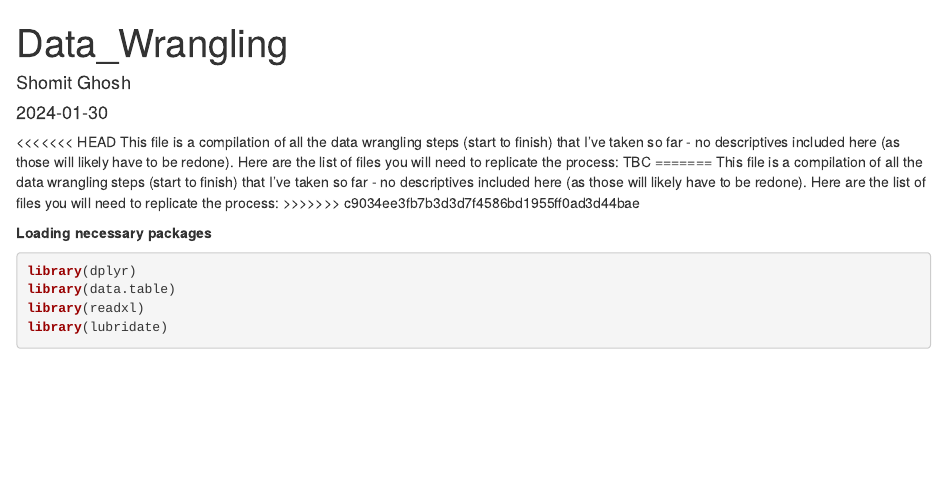
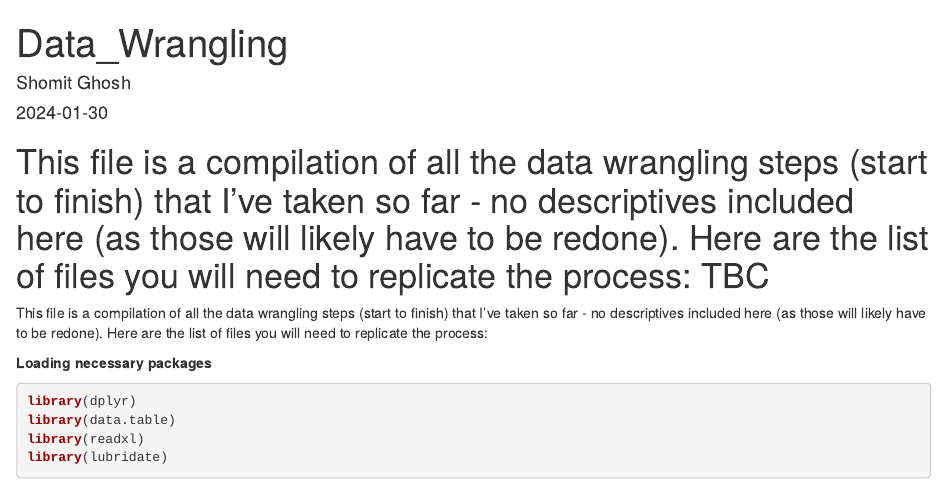
Before and after one commit to shomitg99/KPN, an R Markdown document (Data_Wrangling.Rmd): the page in a window 1100 px wide, from its top. Rendered offline with R 4.5, knitr and Pandoc, with nearby package versions; some code elsewhere in the file could not run offline; long lines of code are wrapped.

Commit message:
Roadblocks

````diff
--- a/Data_Wrangling.Rmd
+++ b/Data_Wrangling.Rmd
@@ -9,11 +9,9 @@ output: html_document
 knitr::opts_chunk$set(echo = TRUE)
 ```
 
-<<<<<<< HEAD
 This file is a compilation of all the data wrangling steps (start to finish) that I've taken so far - no descriptives included here (as those will likely have to be redone). Here are the list of files you will need to replicate the process: TBC
 =======
 This file is a compilation of all the data wrangling steps (start to finish) that I've taken so far - no descriptives included here (as those will likely have to be redone). Here are the list of files you will need to replicate the process:
->>>>>>> c9034ee3fb7b3d3d7f4586bd1955ff0ad3d44bae
 
 **Loading necessary packages**
 
````
